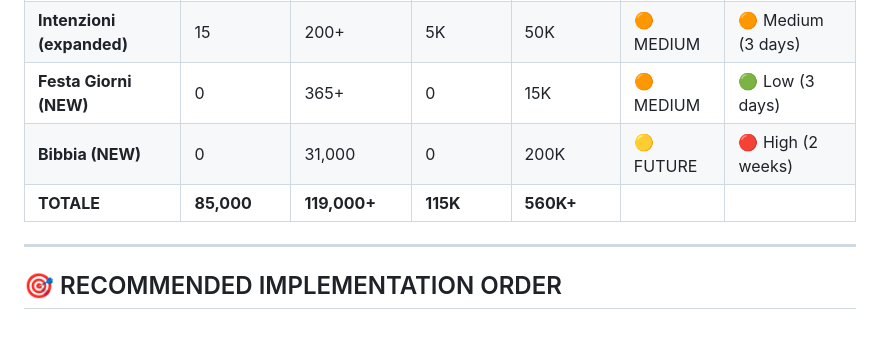
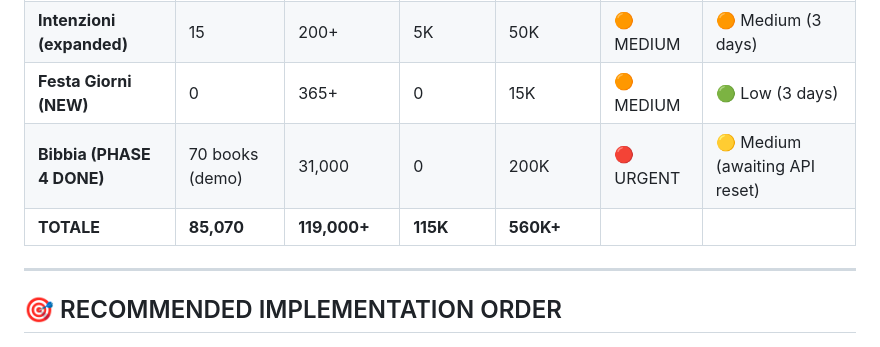
Before and after one commit to StudioPuraLuce/verbum-lucis, a Markdown page: KEYWORD-STRATEGY.md, the part around one of its changes. GitHub-like rendering.

```diff
--- a/KEYWORD-STRATEGY.md
+++ b/KEYWORD-STRATEGY.md
@@ -422,8 +456,8 @@
 | **Preghiere (expanded)** | 15 | 100+ | 30K | 120K | 🔴 HIGH | 🟠 Medium (1 week) |
 | **Intenzioni (expanded)** | 15 | 200+ | 5K | 50K | 🟠 MEDIUM | 🟠 Medium (3 days) |
 | **Festa Giorni (NEW)** | 0 | 365+ | 0 | 15K | 🟠 MEDIUM | 🟢 Low (3 days) |
-| **Bibbia (NEW)** | 0 | 31,000 | 0 | 200K | 🟡 FUTURE | 🔴 High (2 weeks) |
-| **TOTALE** | **85,000** | **119,000+** | **115K** | **560K+** | | |
+| **Bibbia (PHASE 4 DONE)** | 70 books (demo) | 31,000 | 0 | 200K | 🔴 URGENT | 🟡 Medium (awaiting API reset) |
+| **TOTALE** | **85,070** | **119,000+** | **115K** | **560K+** | | |
 
 ---
 
```
Also changed, not shown: other parts of KEYWORD-STRATEGY.md (+37 -3 lines), README.md (+14 -7 lines).
